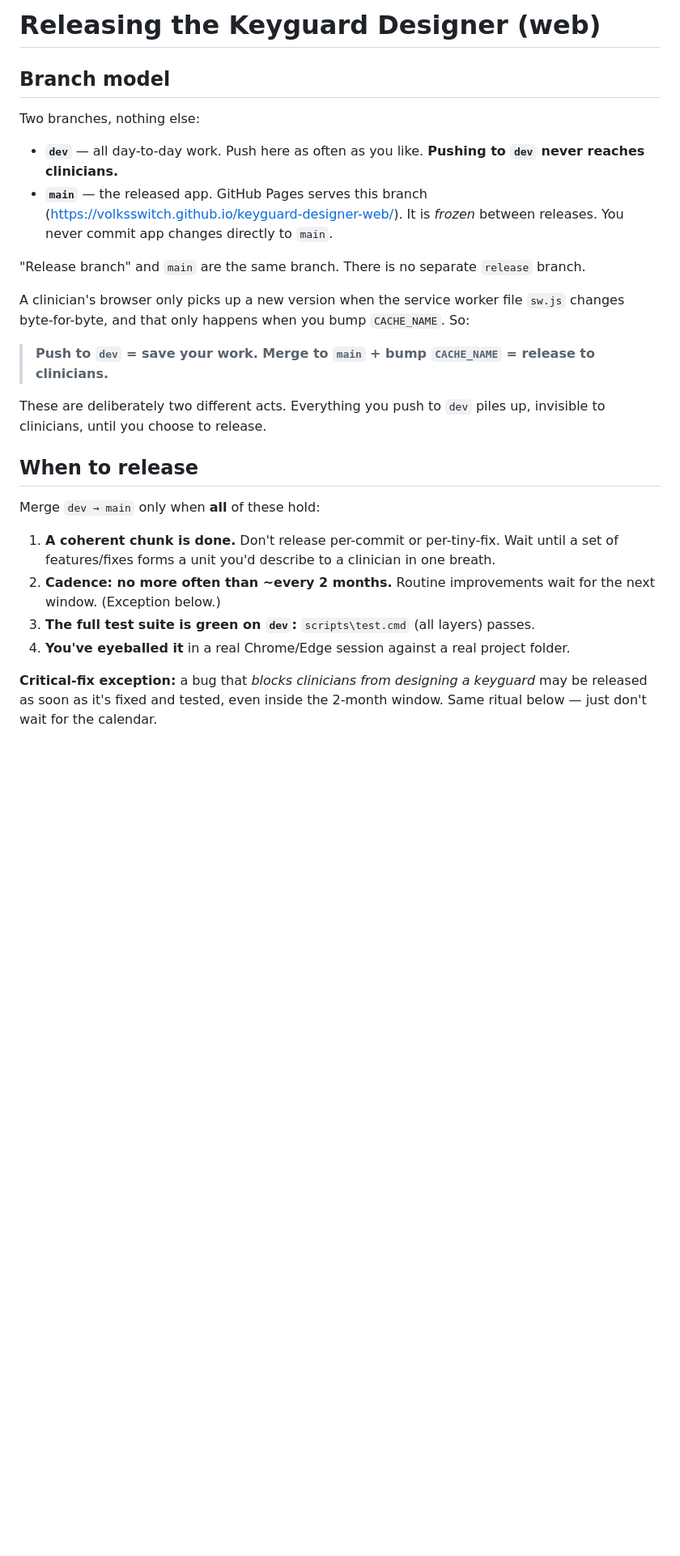
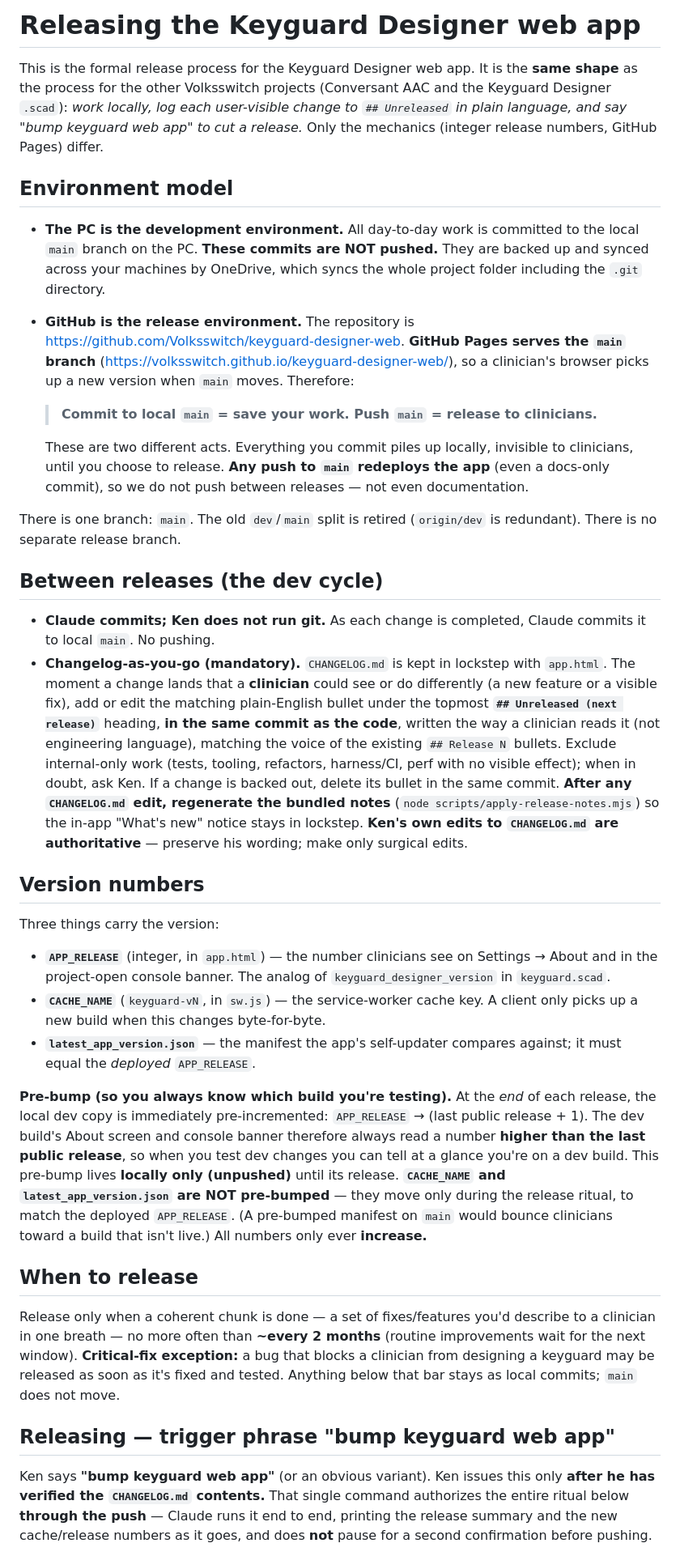
Before and after one commit to Volksswitch/keyguard-designer-web, a Markdown page: RELEASING.md, the part around one of its changes. Shown at 81% size. GitHub-like rendering; blank space fills up the shorter version.

```diff
--- a/RELEASING.md
+++ b/RELEASING.md
@@ -1,38 +1,83 @@
-# Releasing the Keyguard Designer (web)
+# Releasing the Keyguard Designer web app
 
-## Branch model
+This is the formal release process for the Keyguard Designer web app. It is the
+**same shape** as the process for the other Volksswitch projects (Conversant AAC and
+the Keyguard Designer `.scad`): *work locally, log each user-visible change to
+`## Unreleased` in plain language, and say "bump keyguard web app" to cut a release.*
+Only the mechanics (integer release numbers, GitHub Pages) differ.
 
-Two branches, nothing else:
+## Environment model
 
-- **`dev`** — all day-to-day work. Push here as often as you like.
-  **Pushing to `dev` never reaches clinicians.**
-- **`main`** — the released app. GitHub Pages serves this branch
-  (<https://volksswitch.github.io/keyguard-designer-web/>). It is *frozen* between
-  releases. You never commit app changes directly to `main`.
+- **The PC is the development environment.** All day-to-day work is committed to the
+  local `main` branch on the PC. **These commits are NOT pushed.** They are backed up
+  and synced across your machines by OneDrive, which syncs the whole project folder
+  including the `.git` directory.
+- **GitHub is the release environment.** The repository is
+  <https://github.com/Volksswitch/keyguard-designer-web>. **GitHub Pages serves the
+  `main` branch** (<https://volksswitch.github.io/keyguard-designer-web/>), so a
+  clinician's browser picks up a new version when `main` moves. Therefore:
 
-"Release branch" and `main` are the same branch. There is no separate `release` branch.
+  > **Commit to local `main` = save your work.
+  > Push `main` = release to clinicians.**
 
-A clinician's browser only picks up a new version when the service worker file `sw.js`
-changes byte-for-byte, and that only happens when you bump `CACHE_NAME`. So:
+  These are two different acts. Everything you commit piles up locally, invisible to
+  clinicians, until you choose to release. **Any push to `main` redeploys the app**
+  (even a docs-only commit), so we do not push between releases — not even documentation.
 
-> **Push to `dev` = save your work.
-> Merge to `main` + bump `CACHE_NAME` = release to clinicians.**
+There is one branch: `main`. The old `dev`/`main` split is retired (`origin/dev` is
+redundant). There is no separate release branch.
 
-These are deliberately two different acts. Everything you push to `dev` piles up,
-invisible to clinicians, until you choose to release.
+## Between releases (the dev cycle)
+
+- **Claude commits; Ken does not run git.** As each change is completed, Claude commits
+  it to local `main`. No pushing.
+- **Changelog-as-you-go (mandatory).** `CHANGELOG.md` is kept in lockstep with `app.html`.
+  The moment a change lands that a **clinician** could see or do differently (a new
+  feature or a visible fix), add or edit the matching plain-English bullet under the
+  topmost **`## Unreleased (next release)`** heading, **in the same commit as the code**,
+  written the way a clinician reads it (not engineering language), matching the voice of
+  the existing `## Release N` bullets. Exclude internal-only work (tests, tooling,
+  refactors, harness/CI, perf with no visible effect); when in doubt, ask Ken. If a
+  change is backed out, delete its bullet in the same commit. **After any `CHANGELOG.md`
+  edit, regenerate the bundled notes** (`node scripts/apply-release-notes.mjs`) so the
+  in-app "What's new" notice stays in lockstep. **Ken's own edits to `CHANGELOG.md` are
+  authoritative** — preserve his wording; make only surgical edits.
+
+## Version numbers
+
+Three things carry the version:
+
+- **`APP_RELEASE`** (integer, in `app.html`) — the number clinicians see on Settings →
+  About and in the project-open console banner. The analog of `keyguard_designer_version`
+  in `keyguard.scad`.
+- **`CACHE_NAME`** (`keyguard-vN`, in `sw.js`) — the service-worker cache key. A client
+  only picks up a new build when this changes byte-for-byte.
+- **`latest_app_version.json`** — the manifest the app's self-updater compares against;
+  it must equal the *deployed* `APP_RELEASE`.
+
+**Pre-bump (so you always know which build you're testing).** At the *end* of each
+release, the local dev copy is immediately pre-incremented: `APP_RELEASE` → (last public
+release + 1). The dev build's About screen and console banner therefore always read a
+number **higher than the last public release**, so when you test dev changes you can tell
+at a glance you're on a dev build. This pre-bump lives **locally only (unpushed)** until
+its release. **`CACHE_NAME` and `latest_app_version.json` are NOT pre-bumped** — they move
+only during the release ritual, to match the deployed `APP_RELEASE`. (A pre-bumped manifest
+on `main` would bounce clinicians toward a build that isn't live.) All numbers only ever
+**increase.**
 
 ## When to release
 
-Merge `dev → main` only when **all** of these hold:
+Release only when a coherent chunk is done — a set of fixes/features you'd describe to a
+clinician in one breath — no more often than **~every 2 months** (routine improvements wait
+for the next window). **Critical-fix exception:** a bug that blocks a clinician from
+designing a keyguard may be released as soon as it's fixed and tested. Anything below that
+bar stays as local commits; `main` does not move.
 
-1. **A coherent chunk is done.** Don't release per-commit or per-tiny-fix. Wait until a
-   set of features/fixes forms a unit you'd describe to a clinician in one breath.
-2. **Cadence: no more often than ~every 2 months.** Routine improvements wait for the
-   next window. (Exception below.)
-3. **The full test suite is green on `dev`:** `scripts\test.cmd` (all layers) passes.
-4. **You've eyeballed it** in a real Chrome/Edge session against a real project folder.
+## Releasing — trigger phrase "bump keyguard web app"
 
-**Critical-fix exception:** a bug that *blocks clinicians from designing a keyguard* may
-be released as soon as it's fixed and tested, even inside the 2-month window. Same ritual
-below — just don't wait for the calendar.
+Ken says **"bump keyguard web app"** (or an obvious variant). Ken issues this only **after
+he has verified the `CHANGELOG.md` contents.** That single command authorizes the entire
+ritual below **through the push** — Claude runs it end to end, printing the release summary
+and the new cache/release numbers as it goes, and does **not** pause for a second
+confirmation before pushing.
 
```
Also changed, not shown: other parts of RELEASING.md (+32 -109 lines), CLAUDE.md (+15 -14 lines).
